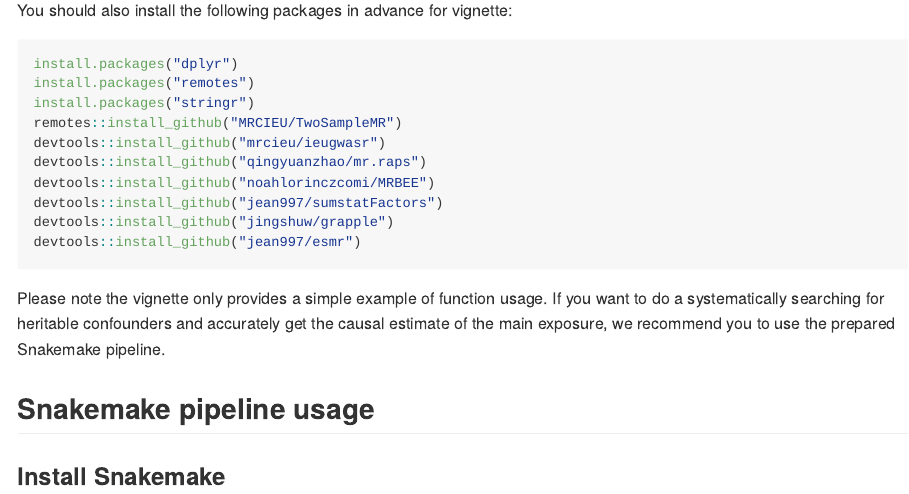
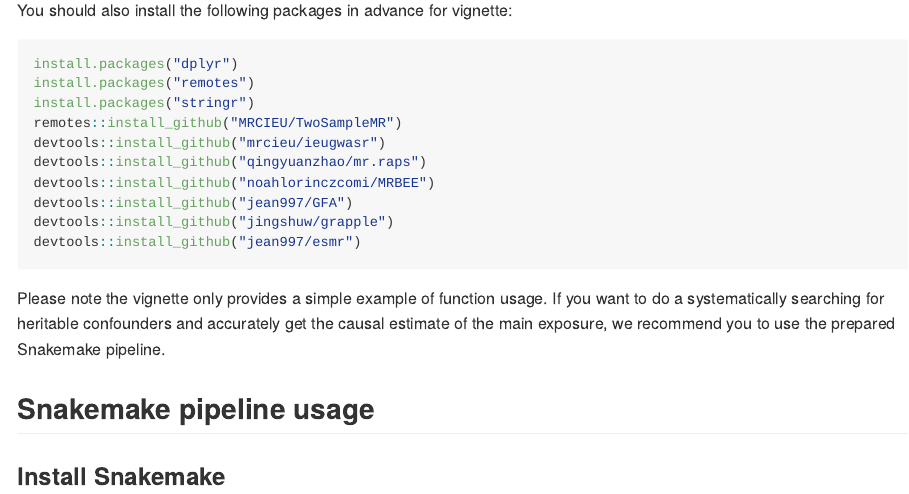
Before and after one commit to YuxiaoRuoyao/mrScan, an R Markdown document (README.Rmd): the page in a window 1100 px wide, from 420 px down. The pictures show the output file README.md that the author committed with the source, drawn offline in the style of GitHub.

Commit message:
Update README.md

````diff
--- a/README.Rmd
+++ b/README.Rmd
@@ -40,7 +40,7 @@ remotes::install_github("MRCIEU/TwoSampleMR")
 devtools::install_github("mrcieu/ieugwasr")
 devtools::install_github("qingyuanzhao/mr.raps")
 devtools::install_github("noahlorinczcomi/MRBEE")
-devtools::install_github("jean997/sumstatFactors")
+devtools::install_github("jean997/GFA")
 devtools::install_github("jingshuw/grapple")
 devtools::install_github("jean997/esmr")
 ```
````
Also changed, not shown: README.md.
